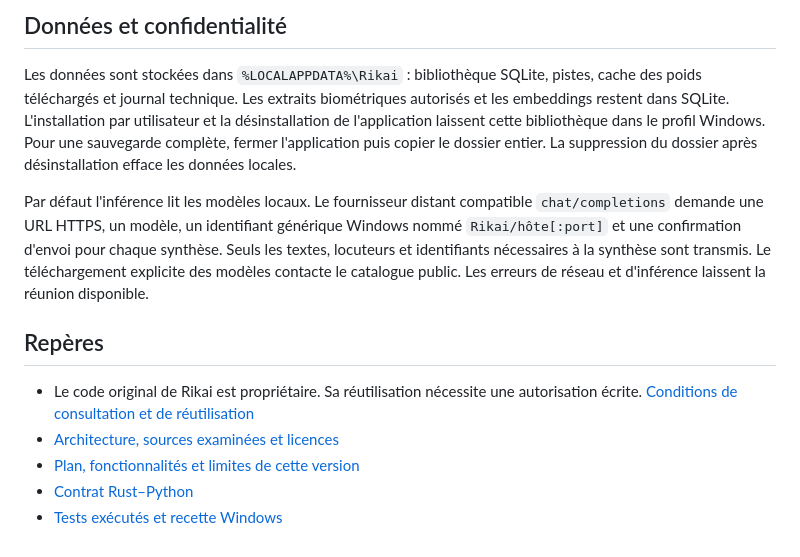
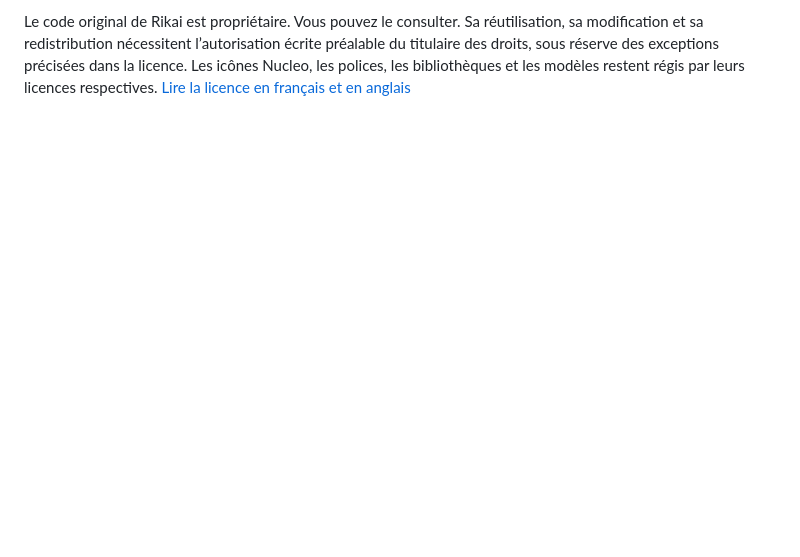
Before and after one commit to itsKushh/rikai, a Markdown page: README.md, the part around one of its changes. GitHub-like rendering; blank space fills up the shorter version.

```diff
--- a/README.md
+++ b/README.md
@@ -62,14 +95,2 @@ La barre supérieure donne accès à l’espace de travail, à la bibliothèque
 
-## Données et confidentialité
-
-Les données sont stockées dans `%LOCALAPPDATA%\Rikai` : bibliothèque SQLite, pistes, cache des poids téléchargés et journal technique. Les extraits biométriques autorisés et les embeddings restent dans SQLite. L'installation par utilisateur et la désinstallation de l'application laissent cette bibliothèque dans le profil Windows. Pour une sauvegarde complète, fermer l'application puis copier le dossier entier. La suppression du dossier après désinstallation efface les données locales.
-
-Par défaut l'inférence lit les modèles locaux. Le fournisseur distant compatible `chat/completions` demande une URL HTTPS, un modèle, un identifiant générique Windows nommé `Rikai/hôte[:port]` et une confirmation d'envoi pour chaque synthèse. Seuls les textes, locuteurs et identifiants nécessaires à la synthèse sont transmis. Le téléchargement explicite des modèles contacte le catalogue public. Les erreurs de réseau et d'inférence laissent la réunion disponible.
-
-## Repères
-
-- Le code original de Rikai est propriétaire. Sa réutilisation nécessite une autorisation écrite. [Conditions de consultation et de réutilisation](LICENSE)
-- [Architecture, sources examinées et licences](docs/ARCHITECTURE.md)
-- [Plan, fonctionnalités et limites de cette version](docs/IMPLEMENTATION_PLAN.md)
-- [Contrat Rust–Python](docs/IPC.md)
-- [Tests exécutés et recette Windows](docs/VALIDATION.md)
+Le code original de Rikai est propriétaire. Vous pouvez le consulter. Sa réutilisation, sa modification et sa redistribution nécessitent l’autorisation écrite préalable du titulaire des droits, sous réserve des exceptions précisées dans la licence. Les icônes Nucleo, les polices, les bibliothèques et les modèles restent régis par leurs licences respectives. [Lire la licence en français et en anglais](LICENSE)
```
Also changed, not shown: other parts of README.md (+64 -31 lines), docs/images/rikai.png (added), docs/images/transcription.jpg (added), 1 other file.
